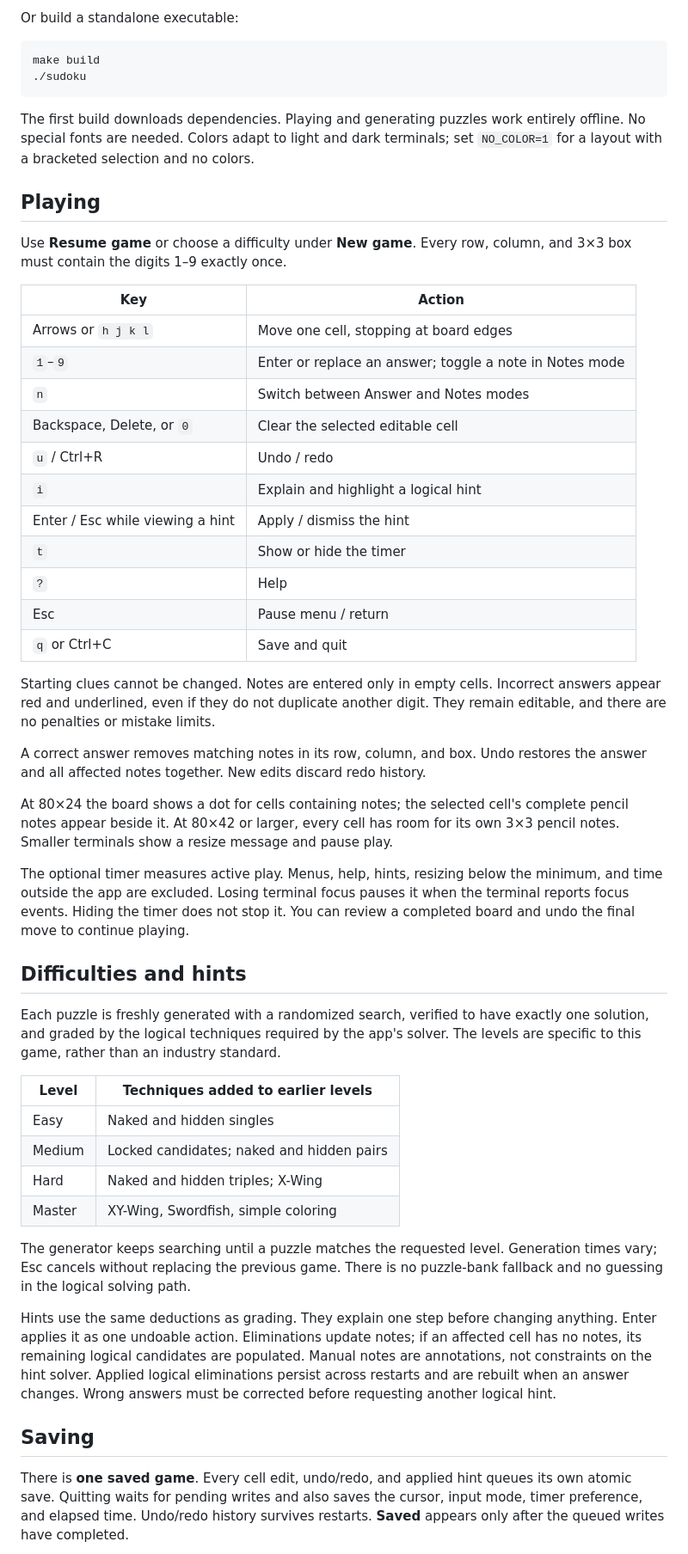
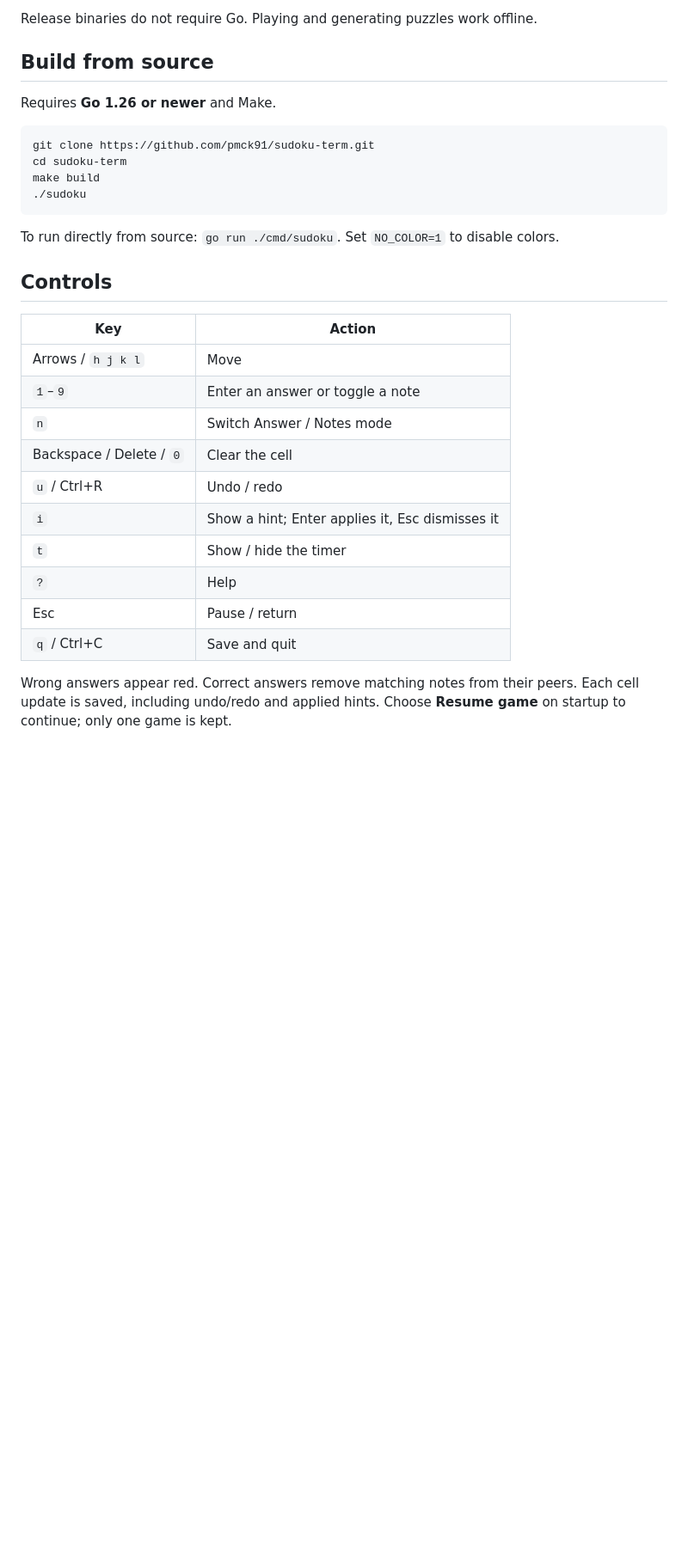
Before and after one commit to pmck91/sudoku-term, a Markdown page: README.md, the part around one of its changes. Shown at 86% size. Drawn GitHub-style; blank space fills up the shorter version.

````diff
--- a/README.md
+++ b/README.md
@@ -13,79 +27,37 @@ go run ./cmd/sudoku
 ```
 
-Or build a standalone executable:
+Release binaries do not require Go. Playing and generating puzzles work offline.
+
+## Build from source
+
+Requires **Go 1.26 or newer** and Make.
 
 ```sh
+git clone https://github.com/pmck91/sudoku-term.git
+cd sudoku-term
 make build
 ./sudoku
 ```
 
-The first build downloads dependencies. Playing and generating puzzles work
-entirely offline. No special fonts are needed. Colors adapt to light and dark
-terminals; set `NO_COLOR=1` for a layout with a bracketed selection and no colors.
+To run directly from source: `go run ./cmd/sudoku`.
+Set `NO_COLOR=1` to disable colors.
 
-## Playing
-
-Use **Resume game** or choose a difficulty under **New game**. Every row,
-column, and 3×3 box must contain the digits 1–9 exactly once.
+## Controls
 
 | Key | Action |
 | --- | --- |
-| Arrows or `h j k l` | Move one cell, stopping at board edges |
-| `1`–`9` | Enter or replace an answer; toggle a note in Notes mode |
-| `n` | Switch between Answer and Notes modes |
-| Backspace, Delete, or `0` | Clear the selected editable cell |
+| Arrows / `h j k l` | Move |
+| `1`–`9` | Enter an answer or toggle a note |
+| `n` | Switch Answer / Notes mode |
+| Backspace / Delete / `0` | Clear the cell |
 | `u` / Ctrl+R | Undo / redo |
-| `i` | Explain and highlight a logical hint |
-| Enter / Esc while viewing a hint | Apply / dismiss the hint |
-| `t` | Show or hide the timer |
+| `i` | Show a hint; Enter applies it, Esc dismisses it |
+| `t` | Show / hide the timer |
 | `?` | Help |
-| Esc | Pause menu / return |
-| `q` or Ctrl+C | Save and quit |
+| Esc | Pause / return |
+| `q` / Ctrl+C | Save and quit |
 
-Starting clues cannot be changed. Notes are entered only in empty cells.
-Incorrect answers appear red and underlined, even if they do not duplicate
-another digit. They remain editable, and there are no penalties or mistake limits.
+Wrong answers appear red. Correct answers remove matching notes from their peers.
+Each cell update is saved, including undo/redo and applied hints. Choose **Resume game**
+on startup to continue; only one game is kept.
 
-A correct answer removes matching notes in its row, column, and box. Undo
-restores the answer and all affected notes together. New edits discard redo history.
-
-At 80×24 the board shows a dot for cells containing notes; the selected cell's
-complete pencil notes appear beside it. At 80×42 or larger, every cell has room
-for its own 3×3 pencil notes. Smaller terminals show a resize message and pause play.
-
-The optional timer measures active play. Menus, help, hints, resizing below the
-minimum, and time outside the app are excluded. Losing terminal focus pauses it
-when the terminal reports focus events. Hiding the timer does not stop it.
-You can review a completed board and undo the final move to continue playing.
-
-## Difficulties and hints
-
-Each puzzle is freshly generated with a randomized search, verified to have
-exactly one solution, and graded by the logical techniques required by the app's
-solver. The levels are specific to this game, rather than an industry standard.
-
-| Level | Techniques added to earlier levels |
-| --- | --- |
-| Easy | Naked and hidden singles |
-| Medium | Locked candidates; naked and hidden pairs |
-| Hard | Naked and hidden triples; X-Wing |
-| Master | XY-Wing, Swordfish, simple coloring |
-
-The generator keeps searching until a puzzle matches the requested level.
-Generation times vary; Esc cancels without replacing the previous game. There
-is no puzzle-bank fallback and no guessing in the logical solving path.
-
-Hints use the same deductions as grading. They explain one step before changing
-anything. Enter applies it as one undoable action. Eliminations update notes;
-if an affected cell has no notes, its remaining logical candidates are populated.
-Manual notes are annotations, not constraints on the hint solver. Applied logical
-eliminations persist across restarts and are rebuilt when an answer changes.
-Wrong answers must be corrected before requesting another logical hint.
-
-## Saving
-
-There is **one saved game**. Every cell edit, undo/redo, and applied hint queues
-its own atomic save. Quitting waits for pending writes and also saves the cursor,
-input mode, timer preference, and elapsed time. Undo/redo history survives restarts.
-**Saved** appears only after the queued writes have completed.
-
````
Also changed, not shown: other parts of README.md (+29 -34 lines), docs/development.md (added, +103 -0 lines), docs/generator.md (added, +93 -0 lines), docs/hints.md (added, +115 -0 lines), docs/solver.md (added, +157 -0 lines), docs/assets/screenshot_20261030_200538-region.png (added), docs/assets/screenshot_20261030_200607-region.png (added), docs/assets/screenshot_20261030_200658-region.png (added), 6 other files.
